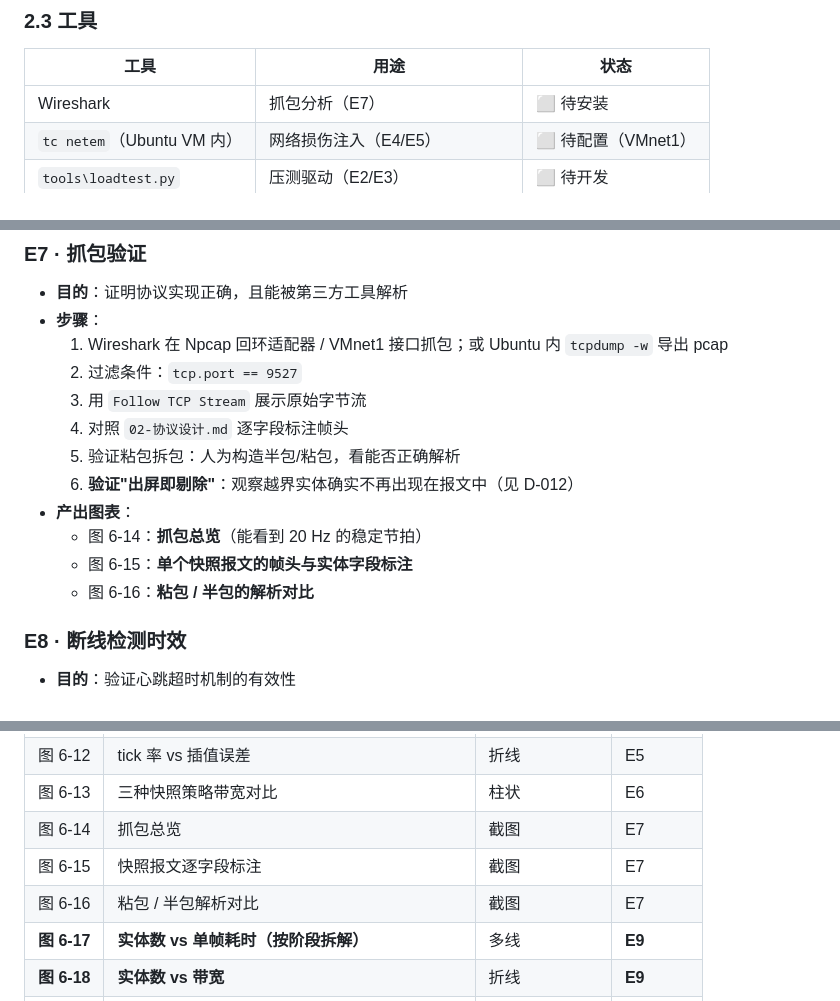
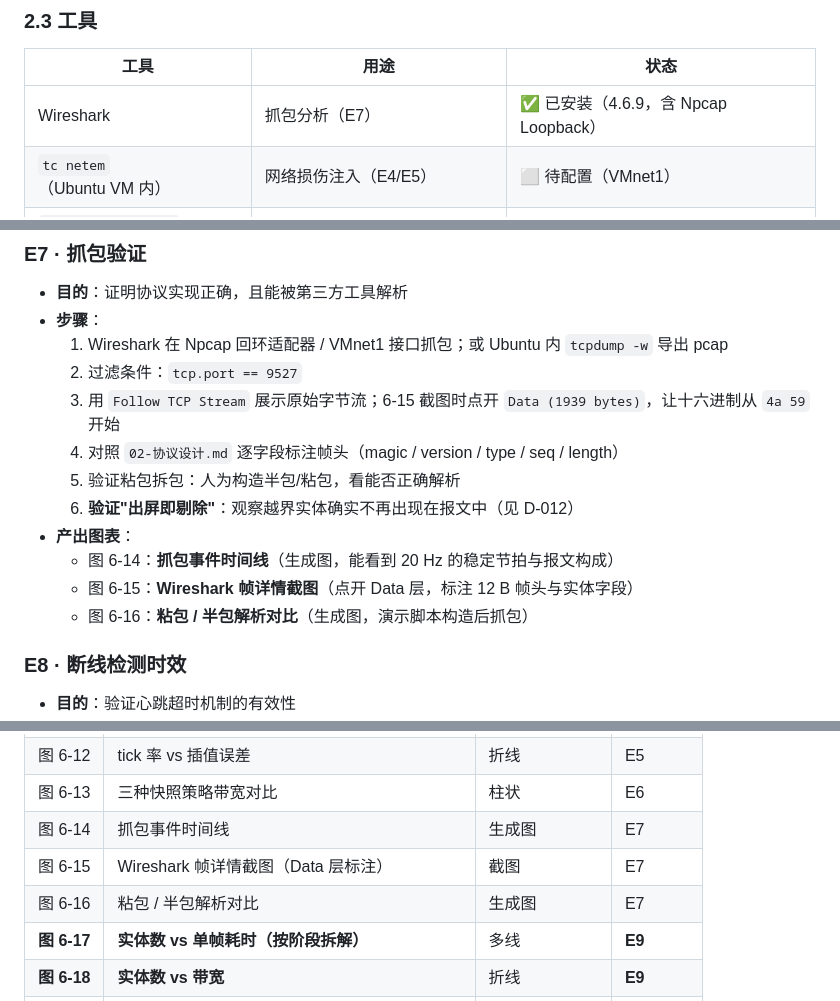
Before and after one commit to 11aqda/NGDCS, a Markdown page: docs/03-实验清单.md, 3 parts joined by grey strips. Drawn GitHub-style.

Commit message:
docs: 同步 E7 图表类型（6-14/6-16 生成图，6-15 截图）

```diff
--- a/docs/03-实验清单.md
+++ b/docs/03-实验清单.md
@@ -58,7 +58,7 @@
 
 | 工具 | 用途 | 状态 |
 |---|---|---|
-| Wireshark | 抓包分析（E7） | ⬜ 待安装 |
+| Wireshark | 抓包分析（E7） | ✅ 已安装（4.6.9，含 Npcap Loopback） |
 | `tc netem`（Ubuntu VM 内） | 网络损伤注入（E4/E5） | ⬜ 待配置（VMnet1） |
 | `tools\loadtest.py` | 压测驱动（E2/E3） | ⬜ 待开发 |
 | `tools\plot.py` | 出图（全部） | ⬜ 待开发 |
@@ -273,14 +273,14 @@ timestamp,rtt_ms,packets_in,bytes_in,frame_ms,interp_err_px,pos_desync_px
 - **步骤**：
   1. Wireshark 在 Npcap 回环适配器 / VMnet1 接口抓包；或 Ubuntu 内 `tcpdump -w` 导出 pcap
   2. 过滤条件：`tcp.port == 9527`
-  3. 用 `Follow TCP Stream` 展示原始字节流
-  4. 对照 `02-协议设计.md` 逐字段标注帧头
+  3. 用 `Follow TCP Stream` 展示原始字节流；6-15 截图时点开 `Data (1939 bytes)`，让十六进制从 `4a 59` 开始
+  4. 对照 `02-协议设计.md` 逐字段标注帧头（magic / version / type / seq / length）
   5. 验证粘包拆包：人为构造半包/粘包，看能否正确解析
   6. **验证"出屏即剔除"**：观察越界实体确实不再出现在报文中（见 D-012）
 - **产出图表**：
-  - 图 6-14：**抓包总览**（能看到 20 Hz 的稳定节拍）
-  - 图 6-15：**单个快照报文的帧头与实体字段标注**
-  - 图 6-16：**粘包 / 半包的解析对比**
+  - 图 6-14：**抓包事件时间线**（生成图，能看到 20 Hz 的稳定节拍与报文构成）
+  - 图 6-15：**Wireshark 帧详情截图**（点开 Data 层，标注 12 B 帧头与实体字段）
+  - 图 6-16：**粘包 / 半包解析对比**（生成图，演示脚本构造后抓包）
 
 ### E8 · 断线检测时效
 
@@ -354,9 +354,9 @@ timestamp,rtt_ms,packets_in,bytes_in,frame_ms,interp_err_px,pos_desync_px
 | 图 6-11 | tick 率 vs 带宽 | 折线 | E5 |
 | 图 6-12 | tick 率 vs 插值误差 | 折线 | E5 |
 | 图 6-13 | 三种快照策略带宽对比 | 柱状 | E6 |
-| 图 6-14 | 抓包总览 | 截图 | E7 |
-| 图 6-15 | 快照报文逐字段标注 | 截图 | E7 |
-| 图 6-16 | 粘包 / 半包解析对比 | 截图 | E7 |
+| 图 6-14 | 抓包事件时间线 | 生成图 | E7 |
+| 图 6-15 | Wireshark 帧详情截图（Data 层标注） | 截图 | E7 |
+| 图 6-16 | 粘包 / 半包解析对比 | 生成图 | E7 |
 | **图 6-17** | **实体数 vs 单帧耗时（按阶段拆解）** | 多线 | **E9** |
 | **图 6-18** | **实体数 vs 带宽** | 折线 | **E9** |
 | **图 6-19** | **实体数 vs 单核占用** | 折线 | **E9** |
```
Also changed, not shown: docs/05-论文素材.md (+5 -3 lines).
